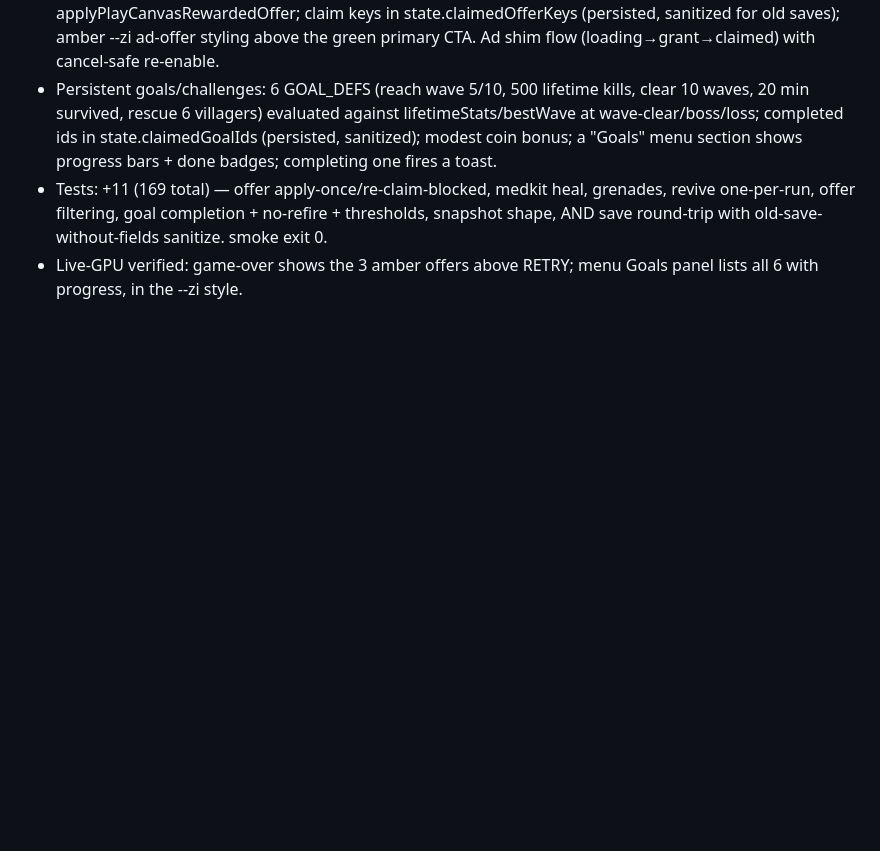
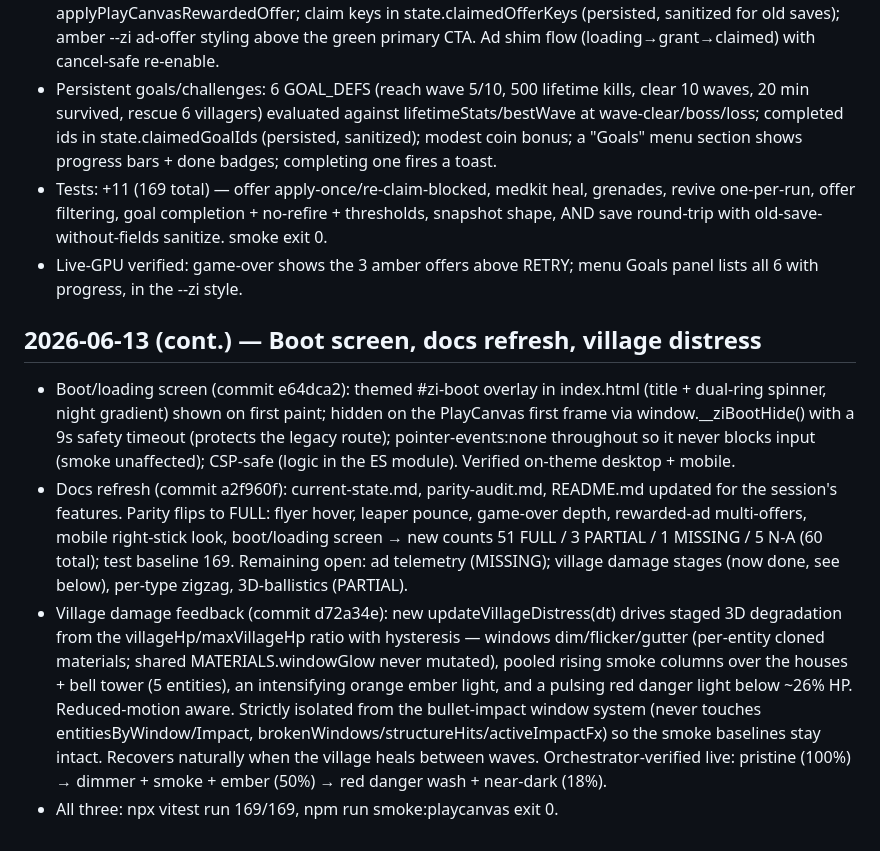
Before and after one commit to prestonpope192/zombie_invasion, a Markdown page: progress.md, the part around the change. Rendered like a GitHub page; blank space fills up the shorter version.

Commit message:
progress.md: boot screen, docs refresh, village distress entries
Co-Authored-By: Claude Fable 5 <noreply@anthropic.com>

```diff
--- a/progress.md
+++ b/progress.md
@@ -2498,3 +2498,10 @@ User asked for both remaining directions, then to keep iterating.
 - Persistent goals/challenges: 6 GOAL_DEFS (reach wave 5/10, 500 lifetime kills, clear 10 waves, 20 min survived, rescue 6 villagers) evaluated against lifetimeStats/bestWave at wave-clear/boss/loss; completed ids in state.claimedGoalIds (persisted, sanitized); modest coin bonus; a "Goals" menu section shows progress bars + done badges; completing one fires a toast.
 - Tests: +11 (169 total) — offer apply-once/re-claim-blocked, medkit heal, grenades, revive one-per-run, offer filtering, goal completion + no-refire + thresholds, snapshot shape, AND save round-trip with old-save-without-fields sanitize. smoke exit 0.
 - Live-GPU verified: game-over shows the 3 amber offers above RETRY; menu Goals panel lists all 6 with progress, in the --zi style.
+
+## 2026-06-13 (cont.) — Boot screen, docs refresh, village distress
+
+- Boot/loading screen (commit e64dca2): themed #zi-boot overlay in index.html (title + dual-ring spinner, night gradient) shown on first paint; hidden on the PlayCanvas first frame via window.__ziBootHide() with a 9s safety timeout (protects the legacy route); pointer-events:none throughout so it never blocks input (smoke unaffected); CSP-safe (logic in the ES module). Verified on-theme desktop + mobile.
+- Docs refresh (commit a2f960f): current-state.md, parity-audit.md, README.md updated for the session's features. Parity flips to FULL: flyer hover, leaper pounce, game-over depth, rewarded-ad multi-offers, mobile right-stick look, boot/loading screen → new counts 51 FULL / 3 PARTIAL / 1 MISSING / 5 N-A (60 total); test baseline 169. Remaining open: ad telemetry (MISSING); village damage stages (now done, see below), per-type zigzag, 3D-ballistics (PARTIAL).
+- Village damage feedback (commit d72a34e): new updateVillageDistress(dt) drives staged 3D degradation from the villageHp/maxVillageHp ratio with hysteresis — windows dim/flicker/gutter (per-entity cloned materials; shared MATERIALS.windowGlow never mutated), pooled rising smoke columns over the houses + bell tower (5 entities), an intensifying orange ember light, and a pulsing red danger light below ~26% HP. Reduced-motion aware. Strictly isolated from the bullet-impact window system (never touches entitiesByWindow/Impact, brokenWindows/structureHits/activeImpactFx) so the smoke baselines stay intact. Recovers naturally when the village heals between waves. Orchestrator-verified live: pristine (100%) → dimmer + smoke + ember (50%) → red danger wash + near-dark (18%).
+- All three: npx vitest run 169/169, npm run smoke:playcanvas exit 0.
```
